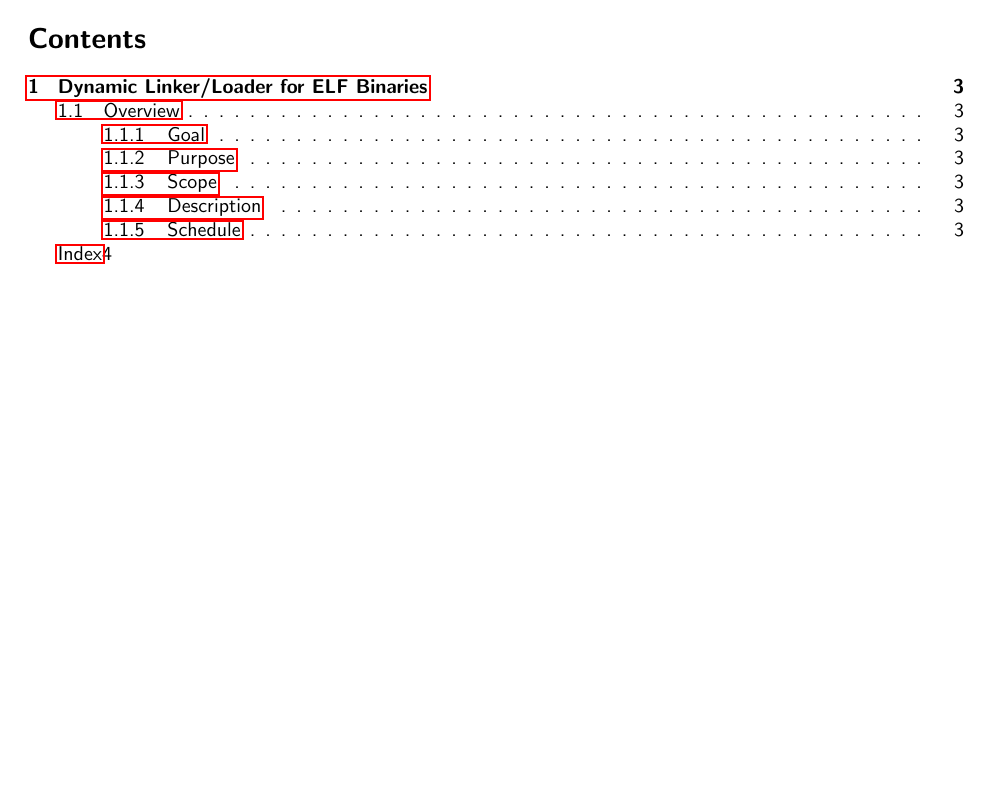
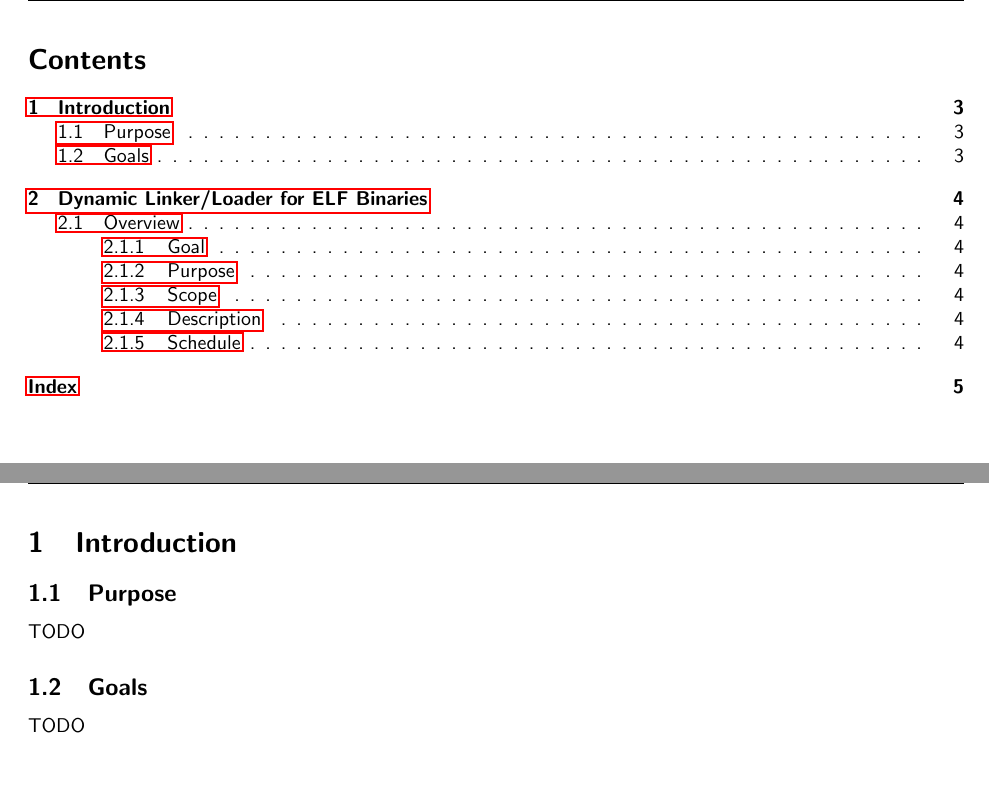
Before and after one commit to klange/toaruos, a LaTeX document (docs/core.tex, which reads docs/intro.tex): part of page 2 of 4 before the commit and two parts of pages 2 and 3 of 5 after it, the two joined at a grey line, cut so that both start at the same text. Compiled offline with pdfLaTeX.

Commit message:
[docs] Introduction, fix index in TOC

```diff
--- a/docs/core.tex
+++ b/docs/core.tex
@@ -40,10 +40,15 @@
 \setcounter{page}{2}
 
 % Table of Contents
+\cleardoublepage
 \tableofcontents
-\clearpage
 
 %% BEGIN DOCUMENT CONTENTS %%
 
+% Introduction
+\clearpage
+\input{intro.tex}
+
 % Dynamic Linker / Loader documentation
+\clearpage
 \input{loader.tex}
--- /dev/null
+++ b/docs/intro.tex
@@ -0,0 +1,12 @@
+% vim:syntax=tex
+% Kernel Documentation Introduction
+
+\section{Introduction}
+
+\subsection{Purpose}
+
+TODO
+
+\subsection{Goals}
+
+TODO
```
Also changed, not shown: docs/core.tex (4 more changed lines).
